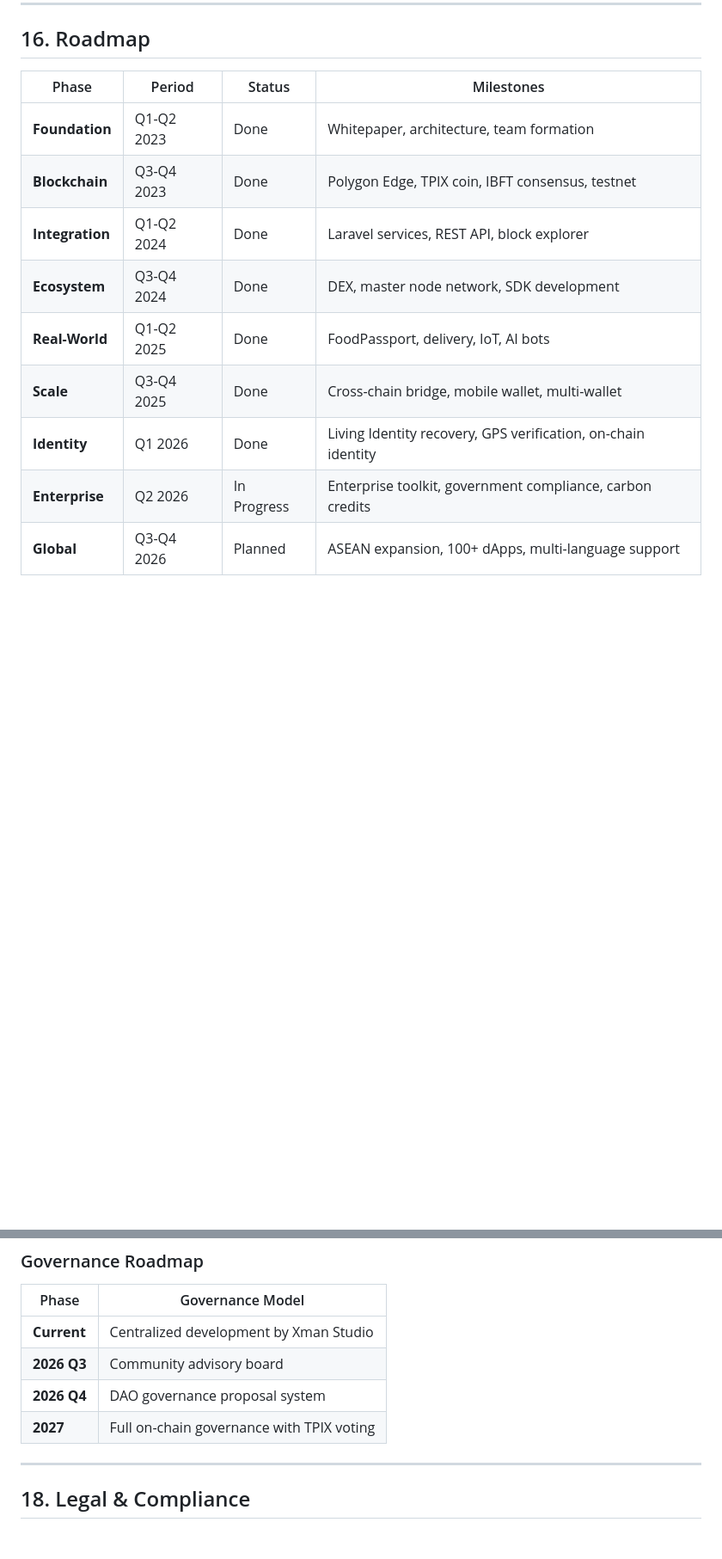
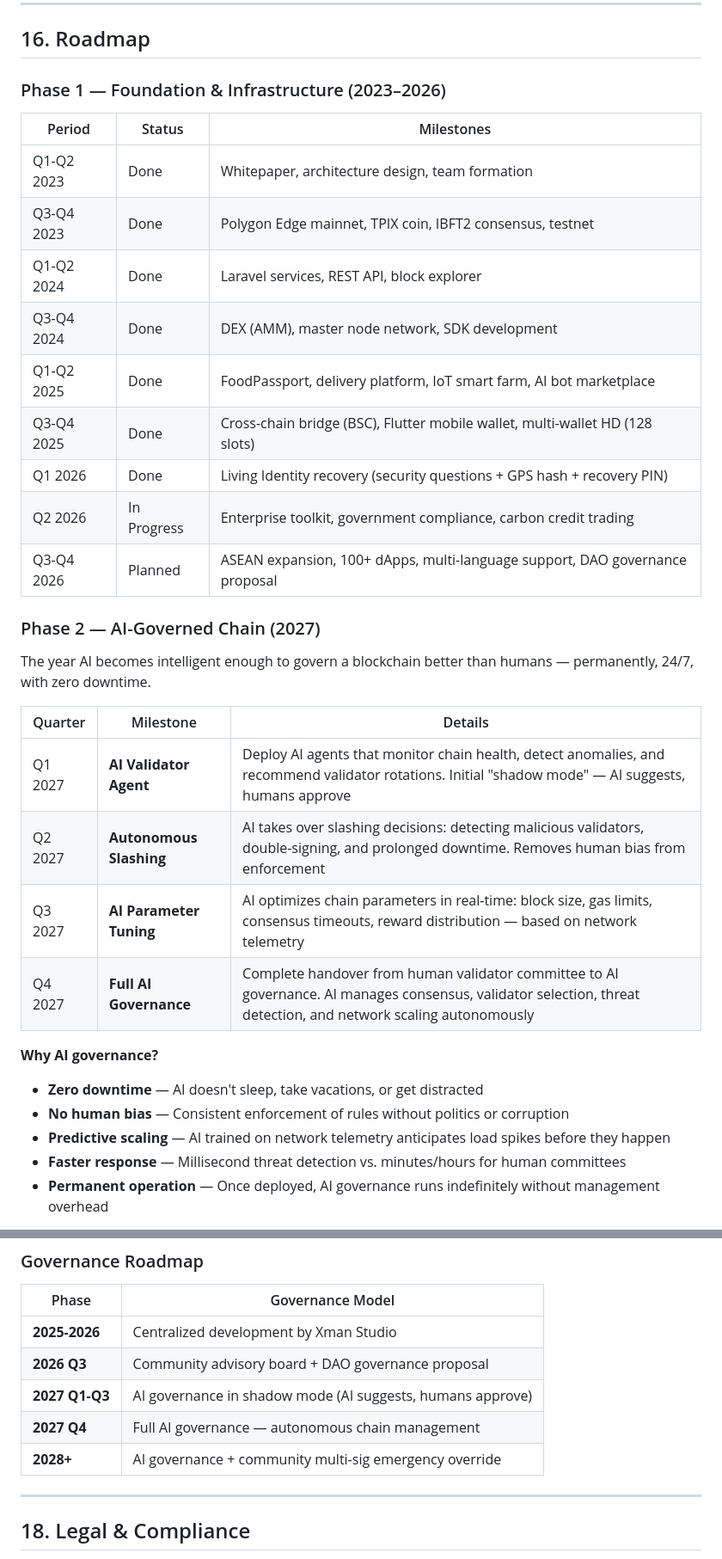
Before and after one commit to xjanova/TPIX-Coin, a Markdown page: docs/WHITEPAPER.md, 2 parts joined by grey strips. Shown at 86% size. Rendered like a GitHub page; blank space fills up the shorter version.

Commit message:
docs: expand roadmap in whitepaper — Phase 1/2/3 with quarterly milestones
Phase 1 (2023-2026): Foundation with detailed quarterly breakdown
Phase 2 (2027): AI-governed chain — shadow mode → autonomous governance
Phase 3 (2028): Gaming platform, AI manufacturing, food quality control

Co-Authored-By: Claude Opus 4.6 <noreply@anthropic.com>

```diff
--- a/docs/WHITEPAPER.md
+++ b/docs/WHITEPAPER.md
@@ -577,14 +577,35 @@ Visit: `tpix.online/food-passport/verify/{productId}`
 
 ## 16. Roadmap
 
-| Phase | Period | Status | Milestones |
-|-------|--------|--------|------------|
-| **Foundation** | Q1-Q2 2023 | Done | Whitepaper, architecture, team formation |
-| **Blockchain** | Q3-Q4 2023 | Done | Polygon Edge, TPIX coin, IBFT consensus, testnet |
-| **Integration** | Q1-Q2 2024 | Done | Laravel services, REST API, block explorer |
-| **Ecosystem** | Q3-Q4 2024 | Done | DEX, master node network, SDK development |
-| **Real-World** | Q1-Q2 2025 | Done | FoodPassport, delivery, IoT, AI bots |
-| **Scale** | Q3-Q4 2025 | Done | Cross-chain bridge, mobile wallet, multi-wallet |
-| **Identity** | Q1 2026 | Done | Living Identity recovery, GPS verification, on-chain identity |
-| **Enterprise** | Q2 2026 | In Progress | Enterprise toolkit, government compliance, carbon credits |
-| **Global** | Q3-Q4 2026 | Planned | ASEAN expansion, 100+ dApps, multi-language support |
+### Phase 1 — Foundation & Infrastructure (2023–2026)
+
+| Period | Status | Milestones |
+|--------|--------|------------|
+| Q1-Q2 2023 | Done | Whitepaper, architecture design, team formation |
+| Q3-Q4 2023 | Done | Polygon Edge mainnet, TPIX coin, IBFT2 consensus, testnet |
+| Q1-Q2 2024 | Done | Laravel services, REST API, block explorer |
+| Q3-Q4 2024 | Done | DEX (AMM), master node network, SDK development |
+| Q1-Q2 2025 | Done | FoodPassport, delivery platform, IoT smart farm, AI bot marketplace |
+| Q3-Q4 2025 | Done | Cross-chain bridge (BSC), Flutter mobile wallet, multi-wallet HD (128 slots) |
+| Q1 2026 | Done | Living Identity recovery (security questions + GPS hash + recovery PIN) |
+| Q2 2026 | In Progress | Enterprise toolkit, government compliance, carbon credit trading |
+| Q3-Q4 2026 | Planned | ASEAN expansion, 100+ dApps, multi-language support, DAO governance proposal |
+
+### Phase 2 — AI-Governed Chain (2027)
+
+The year AI becomes intelligent enough to govern a blockchain better than humans — permanently, 24/7, with zero downtime.
+
+| Quarter | Milestone | Details |
+|---------|-----------|---------|
+| Q1 2027 | **AI Validator Agent** | Deploy AI agents that monitor chain health, detect anomalies, and recommend validator rotations. Initial "shadow mode" — AI suggests, humans approve |
+| Q2 2027 | **Autonomous Slashing** | AI takes over slashing decisions: detecting malicious validators, double-signing, and prolonged downtime. Removes human bias from enforcement |
+| Q3 2027 | **AI Parameter Tuning** | AI optimizes chain parameters in real-time: block size, gas limits, consensus timeouts, reward distribution — based on network telemetry |
+| Q4 2027 | **Full AI Governance** | Complete handover from human validator committee to AI governance. AI manages consensus, validator selection, threat detection, and network scaling autonomously |
+
+**Why AI governance?**
+- **Zero downtime** — AI doesn't sleep, take vacations, or get distracted
+- **No human bias** — Consistent enforcement of rules without politics or corruption
+- **Predictive scaling** — AI trained on network telemetry anticipates load spikes before they happen
+- **Faster response** — Millisecond threat detection vs. minutes/hours for human committees
+- **Permanent operation** — Once deployed, AI governance runs indefinitely without management overhead
+
@@ -601,10 +658,11 @@ TPIX Chain is developed by **Xman Studio** — a Thai technology studio speciali
 
 | Phase | Governance Model |
 |-------|-----------------|
-| **Current** | Centralized development by Xman Studio |
-| **2026 Q3** | Community advisory board |
-| **2026 Q4** | DAO governance proposal system |
-| **2027** | Full on-chain governance with TPIX voting |
+| **2025-2026** | Centralized development by Xman Studio |
+| **2026 Q3** | Community advisory board + DAO governance proposal |
+| **2027 Q1-Q3** | AI governance in shadow mode (AI suggests, humans approve) |
+| **2027 Q4** | Full AI governance — autonomous chain management |
+| **2028+** | AI governance + community multi-sig emergency override |
 
 ---
 
```
Also changed, not shown: other parts of docs/WHITEPAPER.md (+37 -1 lines).
